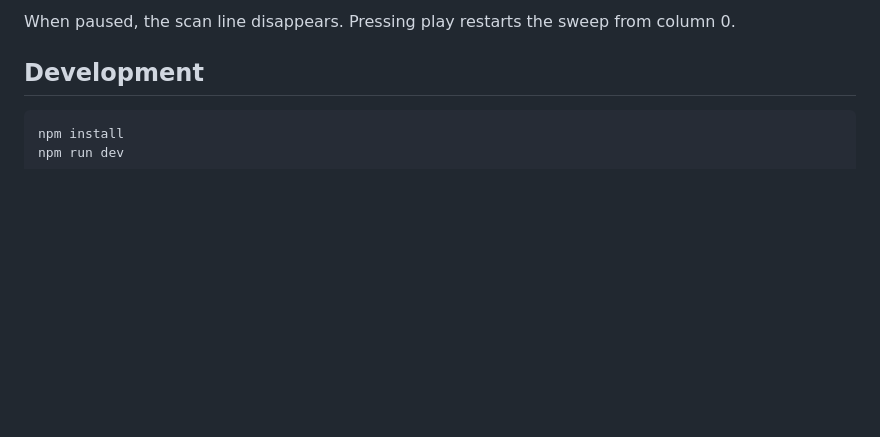
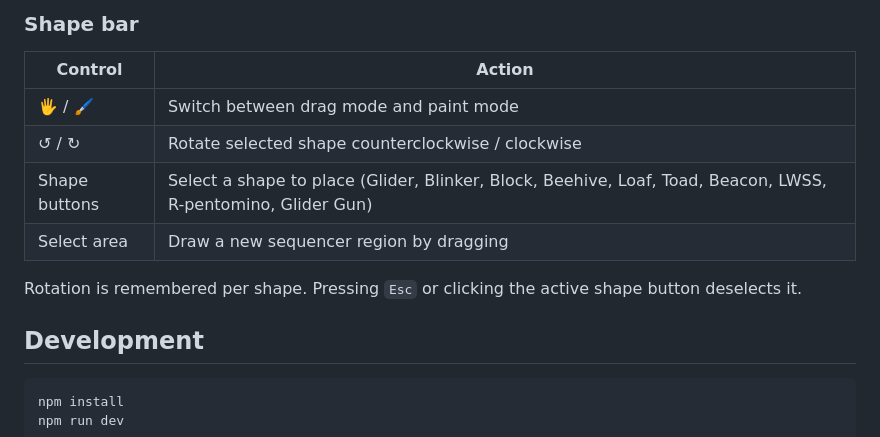
Before and after one commit to vovanz/conways-life-music, a Markdown page: README.md, the part around one of its changes. Rendered like a GitHub page; blank space fills up the shorter version.

```diff
--- a/README.md
+++ b/README.md
@@ -53,5 +65,14 @@ The synth is a `PolySynth` using a triangle oscillator with a short envelope, so
 
-When paused, the scan line disappears. Pressing play restarts the sweep from column 0.
+### Shape bar
+
+| Control | Action |
+|---|---|
+| 🖐️ / 🖌️ | Switch between drag mode and paint mode |
+| ↺ / ↻ | Rotate selected shape counterclockwise / clockwise |
+| Shape buttons | Select a shape to place (Glider, Blinker, Block, Beehive, Loaf, Toad, Beacon, LWSS, R-pentomino, Glider Gun) |
+| Select area | Draw a new sequencer region by dragging |
+
+Rotation is remembered per shape. Pressing `Esc` or clicking the active shape button deselects it.
 
 ## Development
 
```
Also changed, not shown: other parts of README.md (+29 -17 lines).
